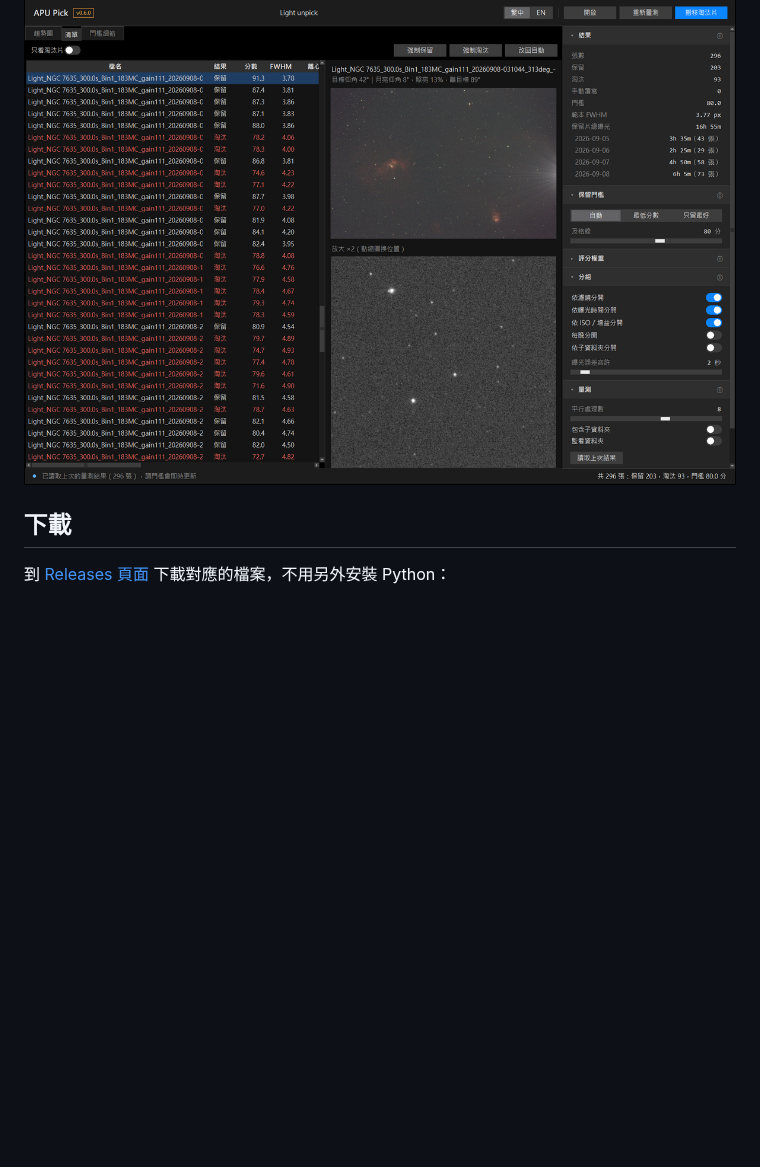
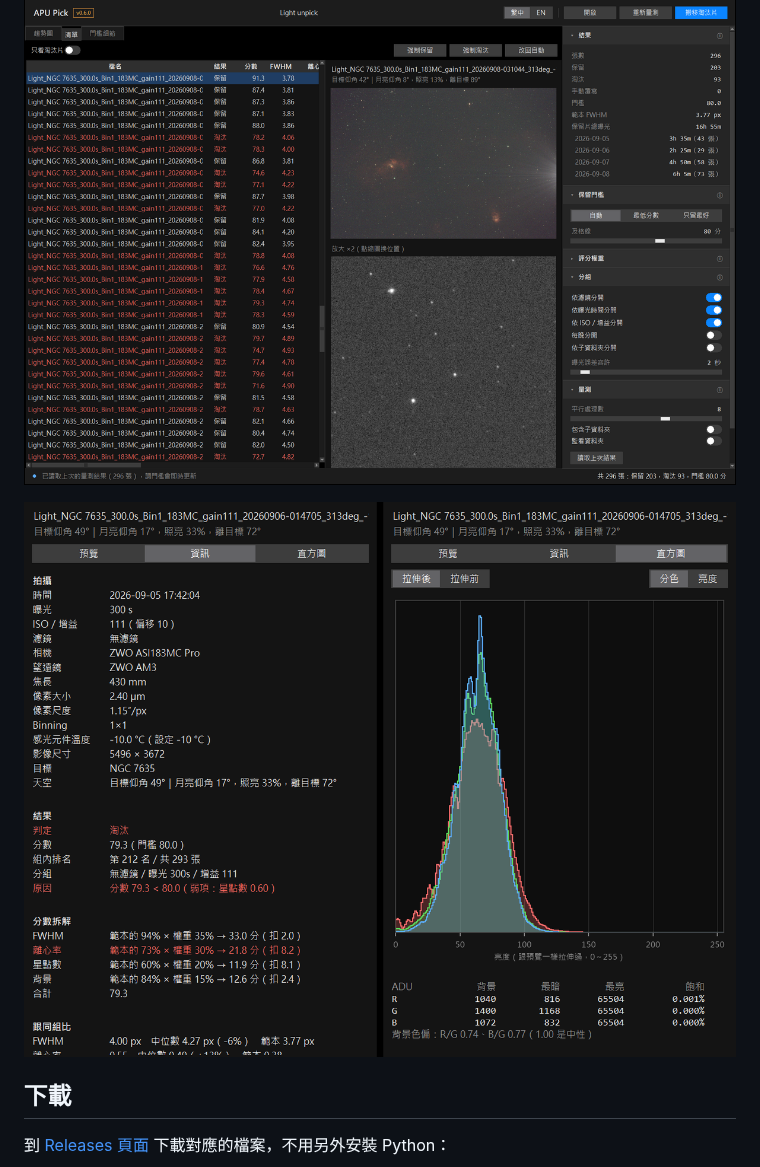
Before and after one commit to ApuHuang/apu-pick, a Markdown page: README.md, the part around the change. GitHub-like rendering; pictures changed too: docs/screenshot-detail.png (added); blank space fills up the shorter version.

Commit message:
APU Pick 0.7.0: frame info and photo histogram
- Bump version to 0.7.0
- README: screenshot of the Info and Histogram pages

Co-Authored-By: Claude Opus 5.5 <noreply@anthropic.com>

```diff
--- a/README.md
+++ b/README.md
@@ -31,6 +31,8 @@
 - 介面可以切換繁體中文 / English
 
 ![清單與預覽](docs/screenshot-list.png)
+
+![資訊與直方圖](docs/screenshot-detail.png)
 
 ## 下載
 
```
Also changed, not shown: 1 other file.
